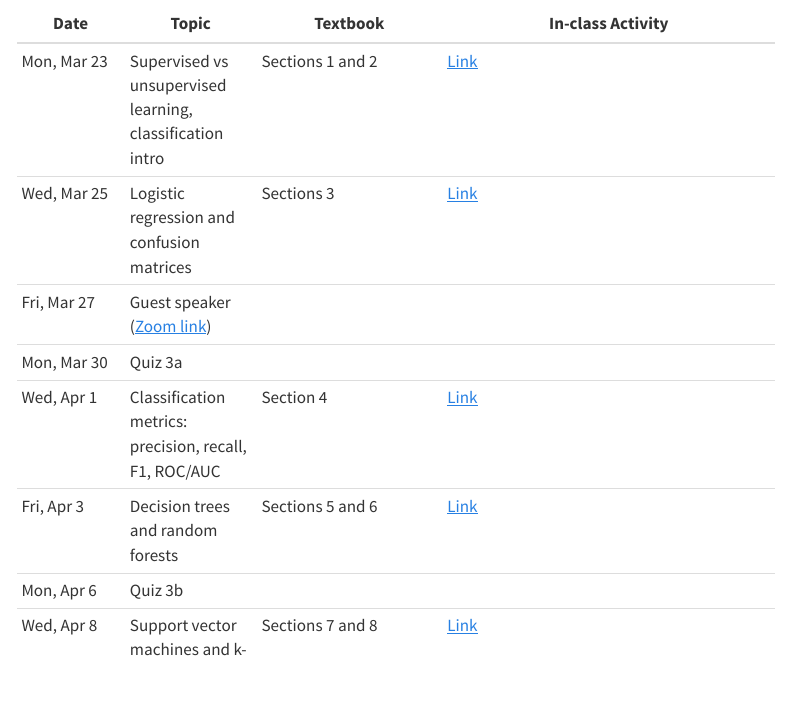
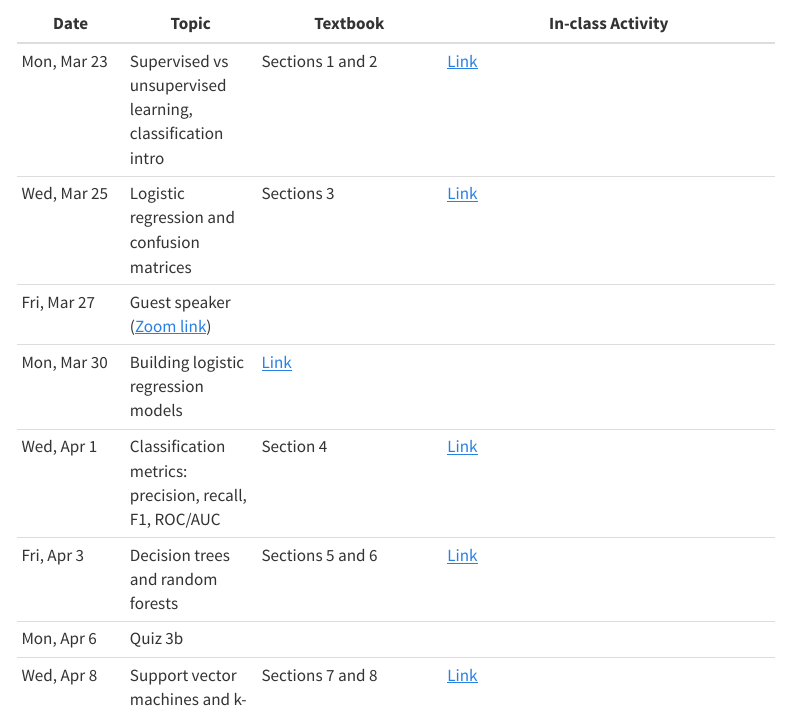
Before and after one commit to paulsavala/math-3339, a Quarto document (index.qmd): the page in a window 1100 px wide, from 3950 px down. Rendered offline with R 4.5, knitr and Pandoc in place of Quarto, with nearby package versions; menus at the side of the page are left out.

Commit message:
New in-class activity for chapter 3

```diff
--- a/index.qmd
+++ b/index.qmd
@@ -128,7 +128,7 @@ format:
 | Mon, Mar 23 | Supervised vs unsupervised learning, classification intro | Sections 1 and 2 | [Link](In-class%20activities/Chapter%203/3.1-3.2%20-%20Supervised%20Learning%20and%20Classification.ipynb) |
 | Wed, Mar 25 | Logistic regression and confusion matrices | Sections 3 | [Link](In-class%20activities/Chapter%203/3.3%20-%20Logistic%20Regression.ipynb) |
 | Fri, Mar 27 | Guest speaker ([Zoom link](https://stedwards.zoom.us/j/94806028546?pwd=MDwOLsKBId4xGM9roh62TBCgvYyAmy.1&jst=2)) | |
-| Mon, Mar 30 | Quiz 3a | |
+| Mon, Mar 30 | Building logistic regression models | [Link](In-class%20activities/Chapter%203/3.1-3.3%20-%20In-class%20activity.ipynb) |
 | Wed, Apr 1 | Classification metrics: precision, recall, F1, ROC/AUC | Section 4 | [Link](In-class%20activities/Chapter%203/3.4%20-%20Confusion%20Matrix%20and%20Metrics.ipynb) |
 | Fri, Apr 3 | Decision trees and random forests | Sections 5 and 6 | [Link](In-class%20activities/Chapter%203/3.5-3.6%20-%20Decision%20Trees%20and%20Random%20Forests.ipynb) |
 | Mon, Apr 6 | Quiz 3b | |
```
Also changed, not shown: 6 other files.
